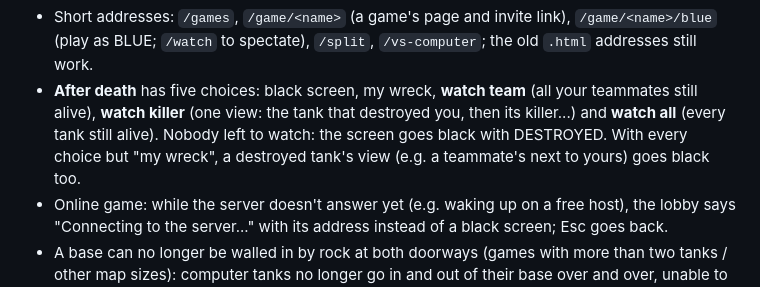
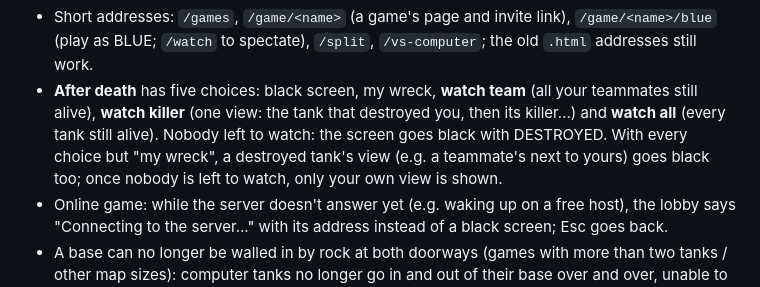
Before and after one commit to kaniansky/tunneler, a Markdown page: CHANGELOG.md, the part around the change. Drawn GitHub-style.

```diff
--- a/CHANGELOG.md
+++ b/CHANGELOG.md
@@ -15,7 +15,8 @@ every push to `main` is released (see CONTRIBUTING.md).
 - **After death** has five choices: black screen, my wreck, **watch team** (all your teammates still
   alive), **watch killer** (one view: the tank that destroyed you, then its killer...) and **watch all**
   (every tank still alive). Nobody left to watch: the screen goes black with DESTROYED. With every
-  choice but "my wreck", a destroyed tank's view (e.g. a teammate's next to yours) goes black too.
+  choice but "my wreck", a destroyed tank's view (e.g. a teammate's next to yours) goes black too;
+  once nobody is left to watch, only your own view is shown.
 - Online game: while the server doesn't answer yet (e.g. waking up on a free host), the lobby says
   "Connecting to the server..." with its address instead of a black screen; Esc goes back.
 - A base can no longer be walled in by rock at both doorways (games with more than two tanks / other
```
Also changed, not shown: CLAUDE.md (+2 -1 lines).
